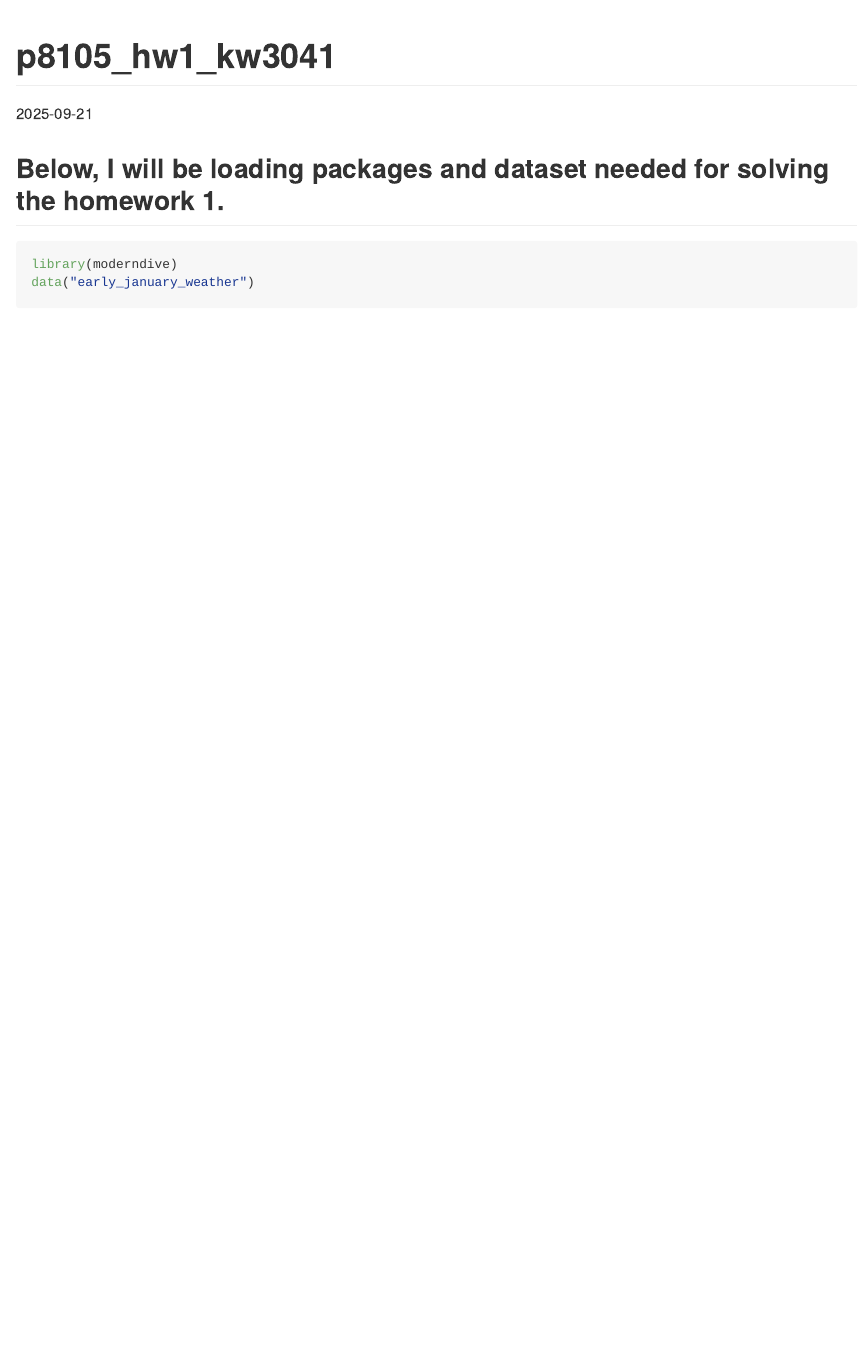
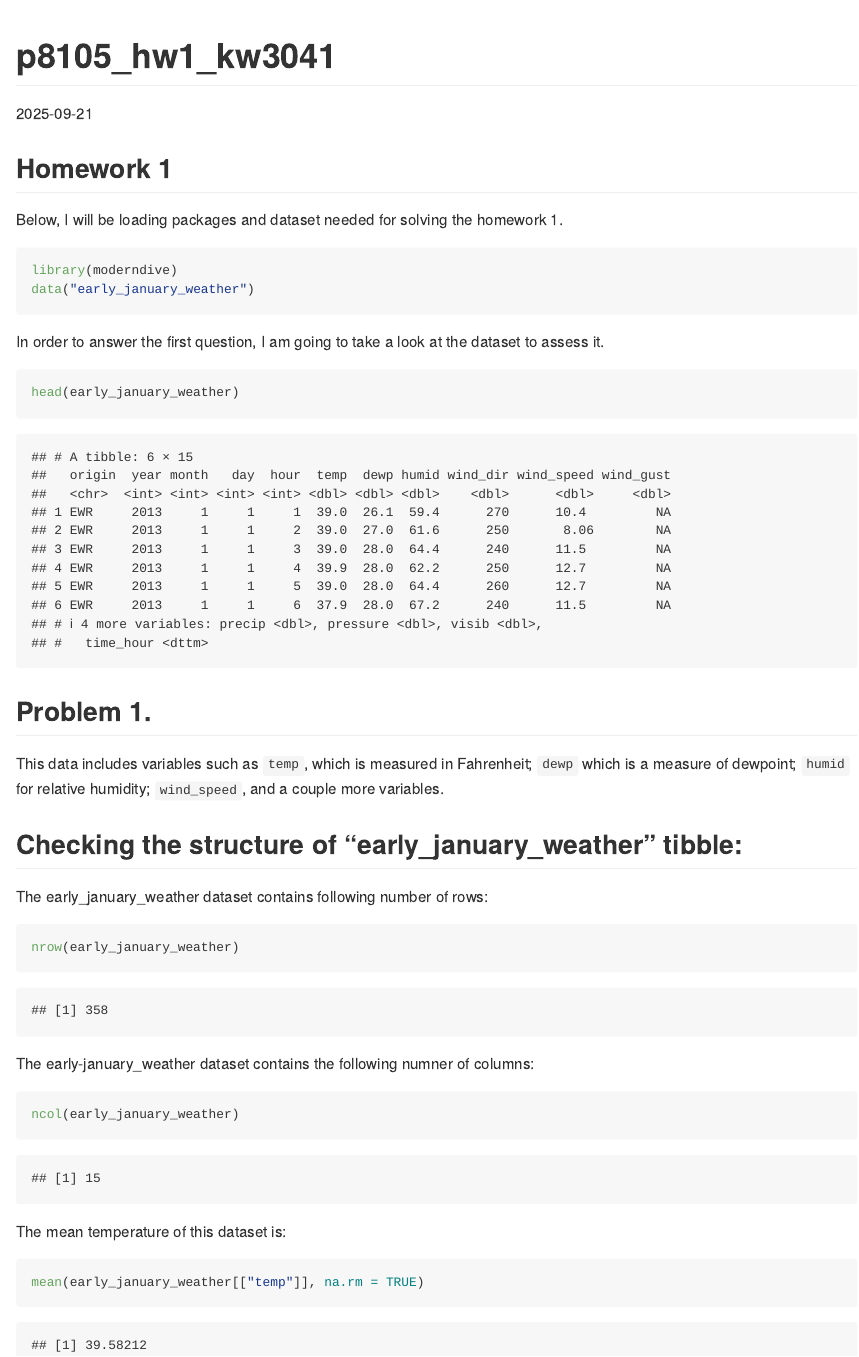
Before and after one commit to karolinabwiesiolek/p8105_hw1_kw3041, an R Markdown document (p8105_hw1_kw3041.Rmd): the page in a window 1100 px wide, from its top. The pictures show the output file p8105_hw1_kw3041.md that the author committed with the source, drawn offline in the style of GitHub.

Commit message:
Assessment of the early_january_data and it's structure.

````diff
--- a/p8105_hw1_kw3041.Rmd
+++ b/p8105_hw1_kw3041.Rmd
@@ -4,9 +4,38 @@ output: github_document
 date: "2025-09-21"
 ---
 
-## Below, I will be loading packages and dataset needed for solving the homework 1.
+## Homework 1
+
+Below, I will be loading packages and dataset needed for solving the homework 1.
 
 ```{r}
 library(moderndive)
 data("early_january_weather")
 ```
+
+In order to answer the first question, I am going to take a look at the dataset to assess it.
+
+```{r}
+head(early_january_weather)
+```
+
+## Problem 1.
+
+This data includes variables such as `temp`, which is measured in Fahrenheit; `dewp` which is a measure of dewpoint; `humid` for relative humidity; `wind_speed`, and a couple more variables.
+
+## Checking the structure of "early_january_weather" tibble:
+
+The early_january_weather dataset contains following number of rows:
+```{r}
+nrow(early_january_weather)
+```
+
+The early-january_weather dataset contains the following numner of columns:
+```{r}
+ncol(early_january_weather)
+```
+
+The mean temperature of this dataset is:
+```{r}
+mean(early_january_weather[["temp"]], na.rm = TRUE)
+```
````
Also changed, not shown: p8105_hw1_kw3041.md.
